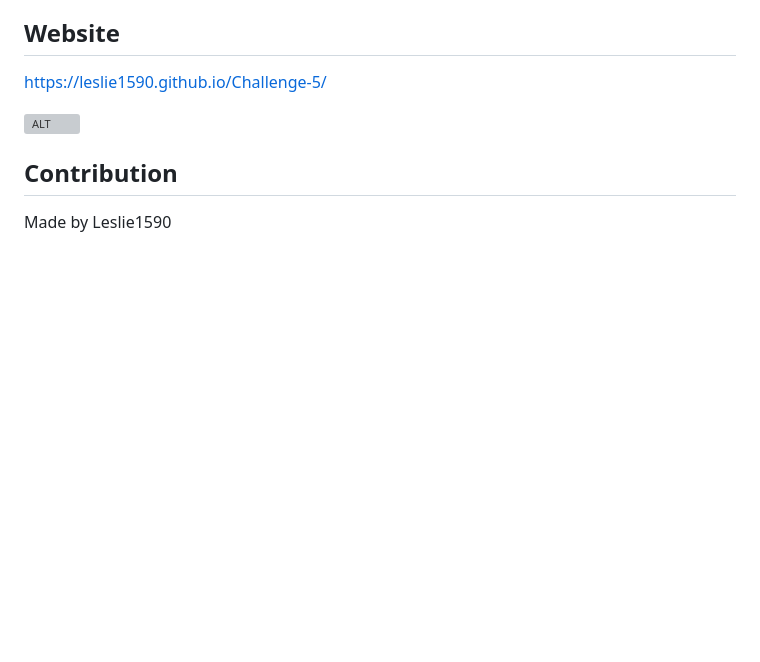
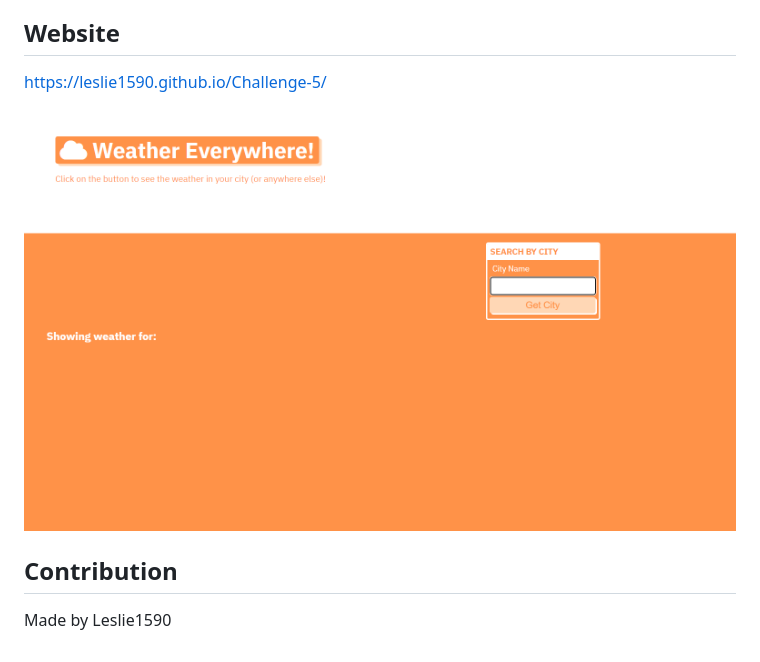
Before and after one commit to Leslie1590/Challenge-6, a Markdown page: README.md, the part around the change. Rendered like a GitHub page; pictures changed too: assets/images/screenshot.png (added); blank space fills up the shorter version; grey boxes are pictures that could not be loaded.

```diff
--- a/README.md
+++ b/README.md
@@ -20,7 +20,7 @@ THEN I am again presented with current and future conditions for that city
 ## Website
 https://leslie1590.github.io/Challenge-5/
 
- ![ ALT]()
+ ![ ALT](./assets/images/screenshot.png)
 
 ## Contribution
 Made by Leslie1590
```
Also changed, not shown: 2 other files.
